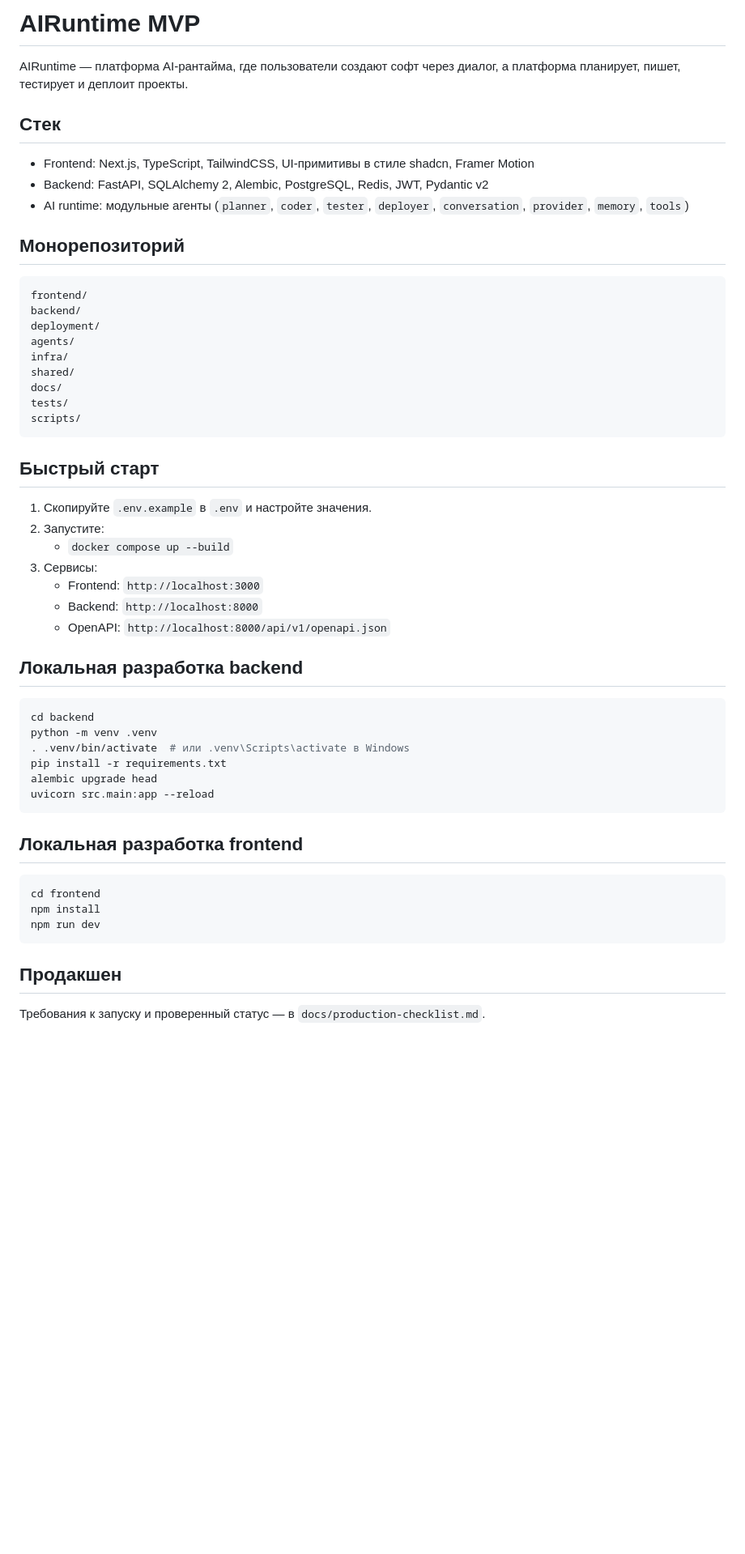
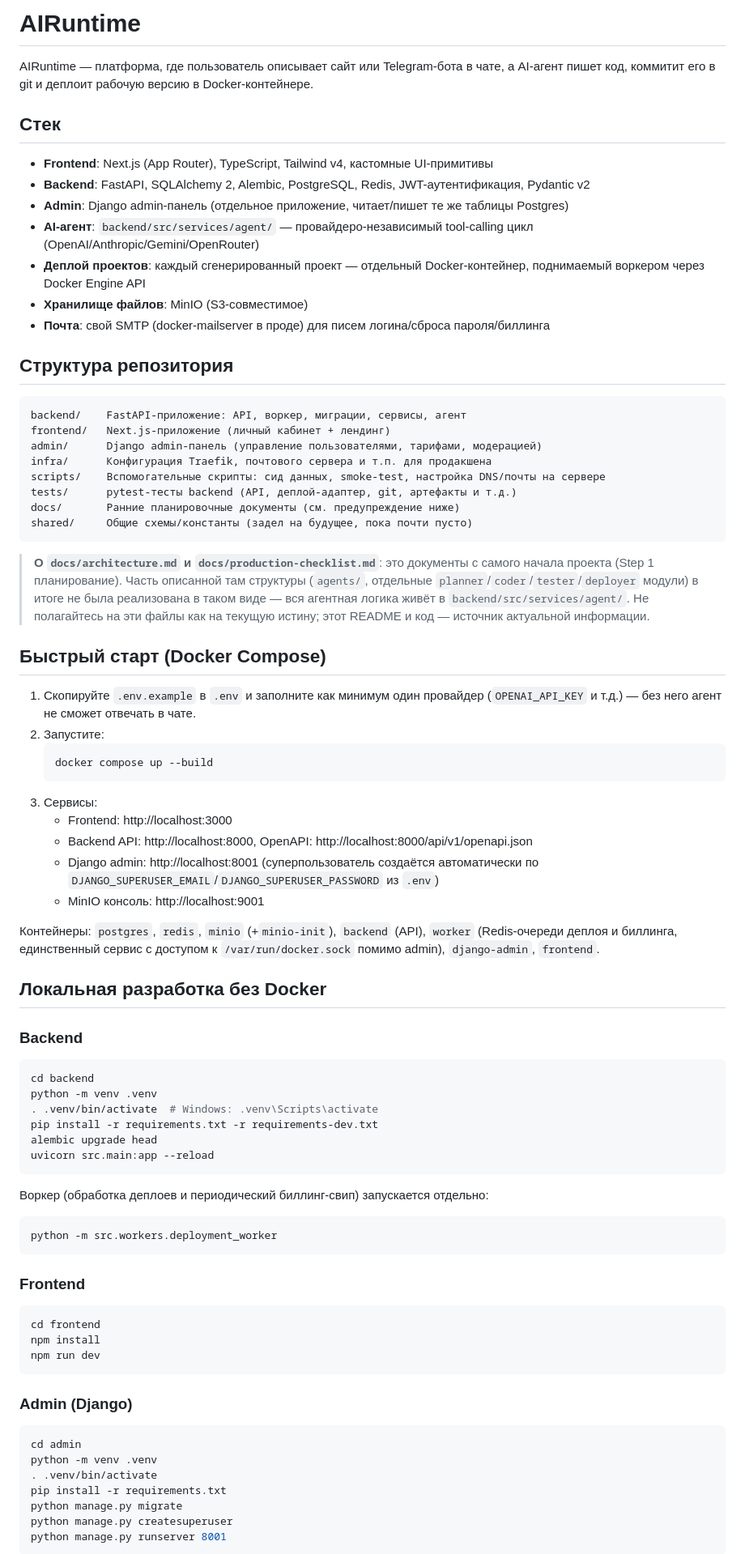
Before and after one commit to airuntime-ru/airuntime, a Markdown page: README.md, the part around one of its changes. Shown at 81% size. Rendered like a GitHub page; blank space fills up the shorter version.

Commit message:
Rewrite README to match the actual current architecture
The old README (and docs/architecture.md, which it was based on)
described an aspirational structure from the very start of the project -
a separate agents/ directory with planner/coder/tester/deployer modules
that was never actually built that way, "1 000 000 000 credits" as the
default (superseded by the plan system), and no mention of the Django
admin panel, moderation, billing, or the worker-only Docker access
pattern at all.

Rewrote it to reflect what's actually in the repo: real directory
structure, setup steps for all three apps (backend/frontend/admin) with
and without Docker, the actual test/lint commands CI runs, and a short
architecture-notes section covering the things a new contributor would
otherwise have to reverse-engineer - the security reasoning behind
routing Docker control through the worker instead of mounting the socket
into backend, the secrets/moderation/billing models, and the production
VPS's RAM constraint. Added a pointer flagging the older planning docs as
potentially stale rather than deleting them.

````diff
--- a/README.md
+++ b/README.md
@@ -1,49 +1,67 @@
-# AIRuntime MVP
+# AIRuntime
 
-AIRuntime — платформа AI-рантайма, где пользователи создают софт через диалог, а платформа планирует, пишет, тестирует и деплоит проекты.
+AIRuntime — платформа, где пользователь описывает сайт или Telegram-бота в чате, а AI-агент пишет код, коммитит его в git и деплоит рабочую версию в Docker-контейнере.
 
 ## Стек
 
-- Frontend: Next.js, TypeScript, TailwindCSS, UI-примитивы в стиле shadcn, Framer Motion
-- Backend: FastAPI, SQLAlchemy 2, Alembic, PostgreSQL, Redis, JWT, Pydantic v2
-- AI runtime: модульные агенты (`planner`, `coder`, `tester`, `deployer`, `conversation`, `provider`, `memory`, `tools`)
+- **Frontend**: Next.js (App Router), TypeScript, Tailwind v4, кастомные UI-примитивы
+- **Backend**: FastAPI, SQLAlchemy 2, Alembic, PostgreSQL, Redis, JWT-аутентификация, Pydantic v2
+- **Admin**: Django admin-панель (отдельное приложение, читает/пишет те же таблицы Postgres)
+- **AI-агент**: `backend/src/services/agent/` — провайдеро-независимый tool-calling цикл (OpenAI/Anthropic/Gemini/OpenRouter)
+- **Деплой проектов**: каждый сгенерированный проект — отдельный Docker-контейнер, поднимаемый воркером через Docker Engine API
+- **Хранилище файлов**: MinIO (S3-совместимое)
+- **Почта**: свой SMTP (docker-mailserver в проде) для писем логина/сброса пароля/биллинга
 
-## Монорепозиторий
+## Структура репозитория
 
 ```text
-frontend/
-backend/
-deployment/
-agents/
-infra/
-shared/
-docs/
-tests/
-scripts/
+backend/    FastAPI-приложение: API, воркер, миграции, сервисы, агент
+frontend/   Next.js-приложение (личный кабинет + лендинг)
+admin/      Django admin-панель (управление пользователями, тарифами, модерацией)
+infra/      Конфигурация Traefik, почтового сервера и т.п. для продакшена
+scripts/    Вспомогательные скрипты: сид данных, smoke-test, настройка DNS/почты на сервере
+tests/      pytest-тесты backend (API, деплой-адаптер, git, артефакты и т.д.)
+docs/       Ранние планировочные документы (см. предупреждение ниже)
+shared/     Общие схемы/константы (задел на будущее, пока почти пусто)
 ```
 
-## Быстрый старт
+> **О `docs/architecture.md` и `docs/production-checklist.md`**: это документы с самого начала проекта (Step 1 планирование). Часть описанной там структуры (`agents/`, отдельные `planner`/`coder`/`tester`/`deployer` модули) в итоге не была реализована в таком виде — вся агентная логика живёт в `backend/src/services/agent/`. Не полагайтесь на эти файлы как на текущую истину; этот README и код — источник актуальной информации.
 
-1. Скопируйте `.env.example` в `.env` и настройте значения.
+## Быстрый старт (Docker Compose)
+
+1. Скопируйте `.env.example` в `.env` и заполните как минимум один провайдер (`OPENAI_API_KEY` и т.д.) — без него агент не сможет отвечать в чате.
 2. Запустите:
-   - `docker compose up --build`
+   ```bash
+   docker compose up --build
+   ```
 3. Сервисы:
-   - Frontend: `http://localhost:3000`
-   - Backend: `http://localhost:8000`
-   - OpenAPI: `http://localhost:8000/api/v1/openapi.json`
+   - Frontend: http://localhost:3000
+   - Backend API: http://localhost:8000, OpenAPI: http://localhost:8000/api/v1/openapi.json
+   - Django admin: http://localhost:8001 (суперпользователь создаётся автоматически по `DJANGO_SUPERUSER_EMAIL`/`DJANGO_SUPERUSER_PASSWORD` из `.env`)
+   - MinIO консоль: http://localhost:9001
 
-## Локальная разработка backend
+Контейнеры: `postgres`, `redis`, `minio` (+`minio-init`), `backend` (API), `worker` (Redis-очереди деплоя и биллинга, единственный сервис с доступом к `/var/run/docker.sock` помимо admin), `django-admin`, `frontend`.
+
+## Локальная разработка без Docker
+
+### Backend
 
 ```bash
 cd backend
 python -m venv .venv
-. .venv/bin/activate  # или .venv\Scripts\activate в Windows
-pip install -r requirements.txt
+. .venv/bin/activate  # Windows: .venv\Scripts\activate
+pip install -r requirements.txt -r requirements-dev.txt
 alembic upgrade head
 uvicorn src.main:app --reload
 ```
 
-## Локальная разработка frontend
+Воркер (обработка деплоев и периодический биллинг-свип) запускается отдельно:
+
+```bash
+python -m src.workers.deployment_worker
+```
+
+### Frontend
 
 ```bash
 cd frontend
@@ -51,7 +69,15 @@ npm install
 npm run dev
 ```
 
-## Продакшен
+### Admin (Django)
 
-Требования к запуску и проверенный статус — в `docs/production-checklist.md`.
+```bash
+cd admin
+python -m venv .venv
+. .venv/bin/activate
+pip install -r requirements.txt
+python manage.py migrate
+python manage.py createsuperuser
+python manage.py runserver 8001
+```
 
````
Also changed, not shown: other parts of README.md (+15 -18 lines).
